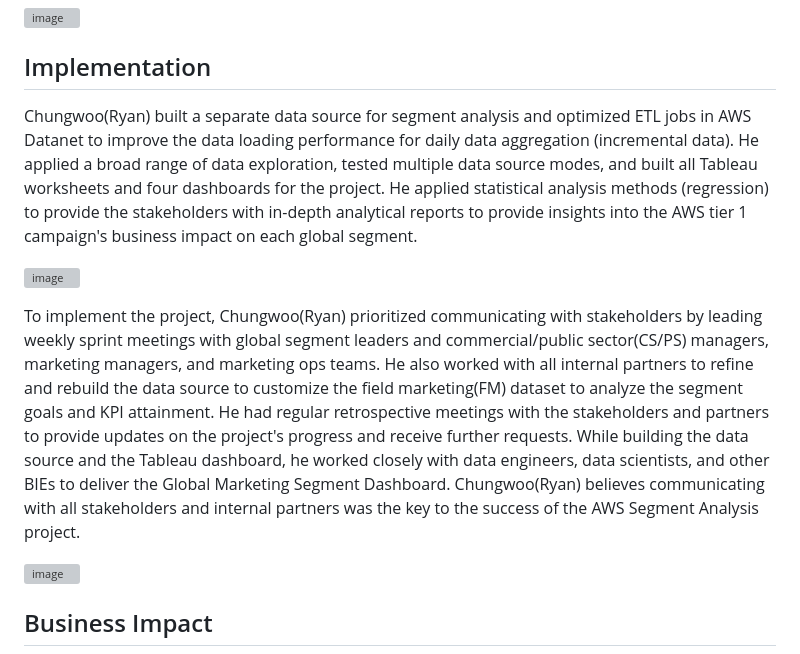
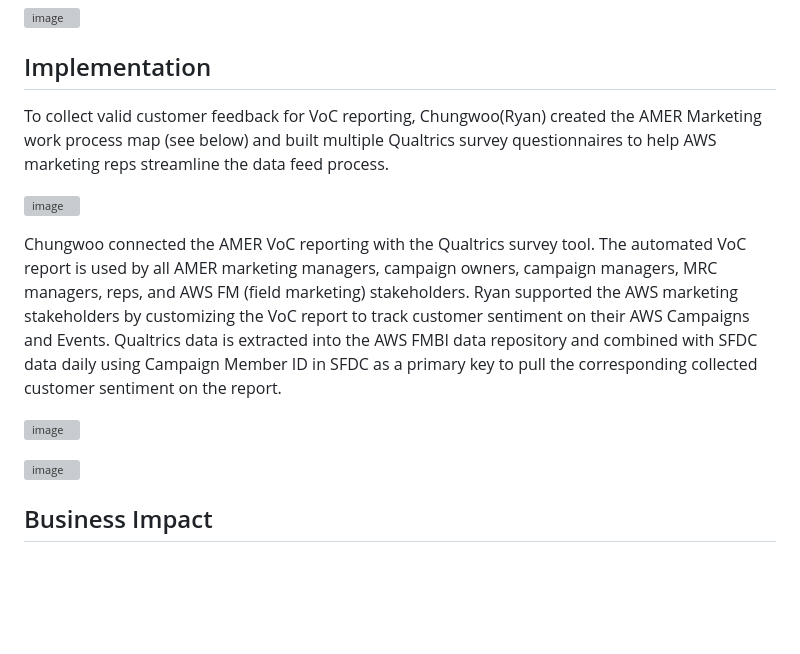
Before and after one commit to ryavse11/ryan_choi_portfolio, a Markdown page: AMER VoC Reporting/Readme.md, the part around the change. GitHub-like rendering; blank space fills up the shorter version; grey boxes are pictures that could not be loaded.

```diff
--- a/AMER VoC Reporting/Readme.md
+++ b/AMER VoC Reporting/Readme.md
@@ -11,11 +11,15 @@ AWS AMER Marketing VoC Reporting aims to gather customer sentiment and aggregate
 
 <h2 align="left">Implementation </h2>
 
-Chungwoo(Ryan) built a separate data source for segment analysis and optimized ETL jobs in AWS Datanet to improve the data loading performance for daily data aggregation (incremental data). He applied a broad range of data exploration, tested multiple data source modes, and built all Tableau worksheets and four dashboards for the project. He applied statistical analysis methods (regression) to provide the stakeholders with in-depth analytical reports to provide insights into the AWS tier 1 campaign's business impact on each global segment.
+To collect valid customer feedback for VoC reporting, Chungwoo(Ryan) created the AMER Marketing work process map (see below) and built multiple Qualtrics survey questionnaires to help AWS marketing reps streamline the data feed process.
+
+![image](https://github.com/ryavse11/ryan_choi_portfolio/assets/151677676/fc50e593-1019-4c86-8d4f-a8650ceda0c8)
+
+Chungwoo connected the AMER VoC reporting with the Qualtrics survey tool. The automated VoC report is used by all AMER marketing managers, campaign owners, campaign managers, MRC managers, reps, and AWS FM (field marketing) stakeholders. Ryan supported the AWS marketing stakeholders by customizing the VoC report to track customer sentiment on their AWS Campaigns and Events. Qualtrics data is extracted into the AWS FMBI data repository and combined with SFDC data daily using Campaign Member ID in SFDC as a primary key to pull the corresponding collected customer sentiment on the report.
 
 ![image](https://github.com/ryavse11/ryan_choi_portfolio/assets/151677676/674e6036-764e-4389-9138-e92b04754fca)
 
-To implement the project, Chungwoo(Ryan) prioritized communicating with stakeholders by leading weekly sprint meetings with global segment leaders and commercial/public sector(CS/PS) managers, marketing managers, and marketing ops teams. He also worked with all internal partners to refine and rebuild the data source to customize the field marketing(FM) dataset to analyze the segment goals and KPI attainment. He had regular retrospective meetings with the stakeholders and partners to provide updates on the project's progress and receive further requests. While building the data source and the Tableau dashboard, he worked closely with data engineers, data scientists, and other BIEs to deliver the Global Marketing Segment Dashboard. Chungwoo(Ryan) believes communicating with all stakeholders and internal partners was the key to the success of the AWS Segment Analysis project.
+
 
 ![image](https://github.com/ryavse11/ryan_choi_portfolio/assets/151677676/7adc4b13-4444-4b46-a803-bce826ee20a6)
 
```
